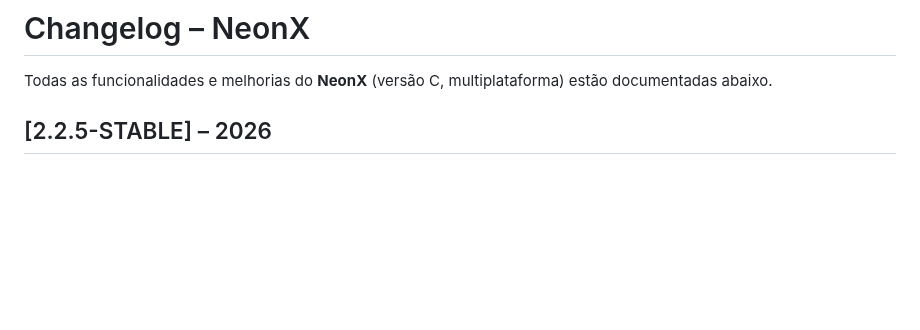
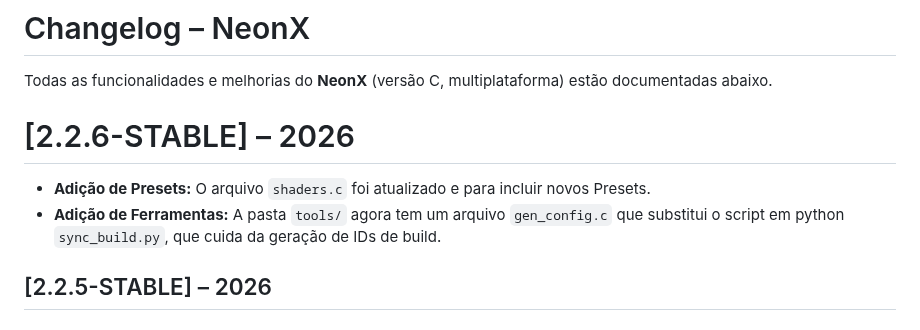
Before and after one commit to inrryoff/NeonX, a Markdown page: CHANGELOG.md, the part around the change. Drawn GitHub-style; blank space fills up the shorter version.

Commit message:
Feat: Presets novos adicionados a lista de presets

```diff
--- a/CHANGELOG.md
+++ b/CHANGELOG.md
@@ -1,6 +1,10 @@
 # Changelog – NeonX
 
 Todas as funcionalidades e melhorias do **NeonX** (versão C, multiplataforma) estão documentadas abaixo.
+
+# [2.2.6-STABLE] – 2026
+- **Adição de Presets:** O arquivo `shaders.c` foi atualizado e para incluir novos Presets.
+- **Adição de Ferramentas:** A pasta `tools/` agora tem um arquivo `gen_config.c` que substitui o script em python `sync_build.py`, que cuida da geração de IDs de build.
 
 ## [2.2.5-STABLE] – 2026
 
```
